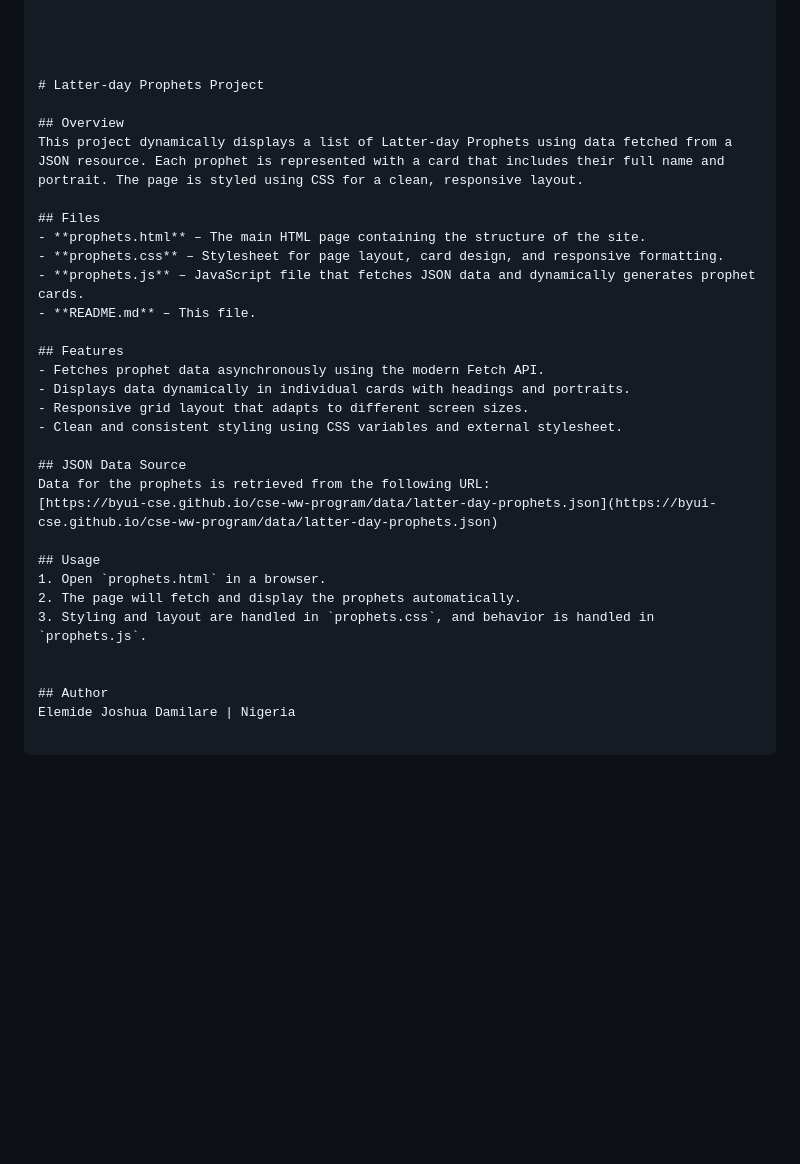
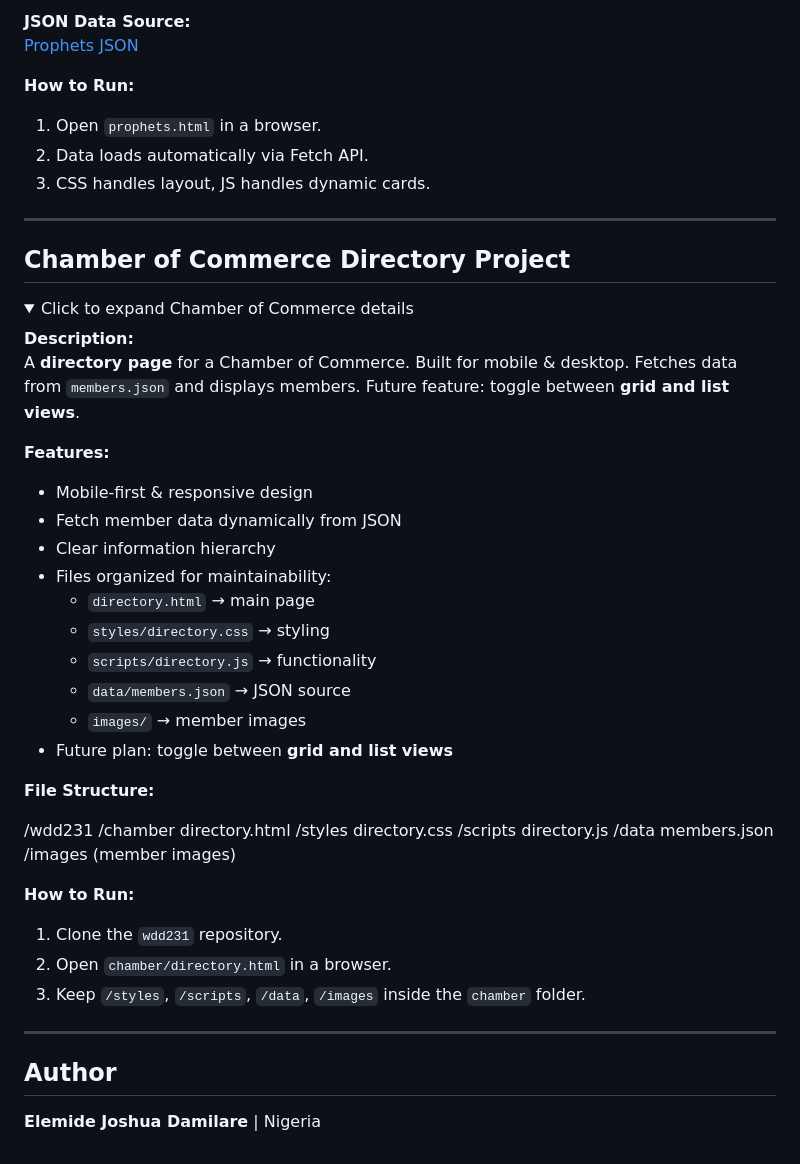
Before and after one commit to joshuadevhub/wdd231, a Markdown page: README.md, the part around one of its changes. Drawn GitHub-style; folded sections open; blank space fills up the shorter version.

Commit message:
Enhance README: add project descriptions, badges, folder structure, and collapsible sections

```diff
--- a/README.md
+++ b/README.md
@@ -53,33 +101,62 @@ HTML and CSS are implemented, with a larger CSS file prepared for future respons
+**JSON Data Source:**
+[Prophets JSON]("https://byui-cse.github.io/cse-ww-program/data/latter-day-prophets.json")
+
+**How to Run:**
+
+1. Open `prophets.html` in a browser.
+2. Data loads automatically via Fetch API.
+3. CSS handles layout, JS handles dynamic cards.
+
+</details>
+
+---
+
+## Chamber of Commerce Directory Project
+
+<details>
+<summary>Click to expand Chamber of Commerce details</summary>
+
+**Description:**
+A **directory page** for a Chamber of Commerce. Built for mobile & desktop. Fetches data from `members.json` and displays members. Future feature: toggle between **grid and list views**.
+
+**Features:**
+
+- Mobile-first & responsive design
+- Fetch member data dynamically from JSON
+- Clear information hierarchy
+- Files organized for maintainability:
+  - `directory.html` → main page
+  - `styles/directory.css` → styling
+  - `scripts/directory.js` → functionality
+  - `data/members.json` → JSON source
+  - `images/` → member images
+- Future plan: toggle between **grid and list views**
+
+**File Structure:**
+
+/wdd231
+/chamber
+directory.html
+/styles
+directory.css
+/scripts
+directory.js
+/data
+members.json
+/images
+(member images)
 
 
+**How to Run:**
 
+1. Clone the `wdd231` repository.
+2. Open `chamber/directory.html` in a browser.
+3. Keep `/styles`, `/scripts`, `/data`, `/images` inside the `chamber` folder.
 
-# Latter-day Prophets Project
+</details>
 
-## Overview
-This project dynamically displays a list of Latter-day Prophets using data fetched from a JSON resource. Each prophet is represented with a card that includes their full name and portrait. The page is styled using CSS for a clean, responsive layout.
-
-## Files
-- **prophets.html** – The main HTML page containing the structure of the site.
-- **prophets.css** – Stylesheet for page layout, card design, and responsive formatting.
-- **prophets.js** – JavaScript file that fetches JSON data and dynamically generates prophet cards.
-- **README.md** – This file.
-
-## Features
-- Fetches prophet data asynchronously using the modern Fetch API.
-- Displays data dynamically in individual cards with headings and portraits.
-- Responsive grid layout that adapts to different screen sizes.
-- Clean and consistent styling using CSS variables and external stylesheet.
-
-## JSON Data Source
-Data for the prophets is retrieved from the following URL:
-[https://byui-cse.github.io/cse-ww-program/data/latter-day-prophets.json](https://byui-cse.github.io/cse-ww-program/data/latter-day-prophets.json)
-
-## Usage
-1. Open `prophets.html` in a browser.
-2. The page will fetch and display the prophets automatically.
-3. Styling and layout are handled in `prophets.css`, and behavior is handled in `prophets.js`.
-
+---
 
 ## Author
-Elemide Joshua Damilare | Nigeria
+
+**Elemide Joshua Damilare** | Nigeria
```
Also changed, not shown: other parts of README.md (+91 -43 lines).
